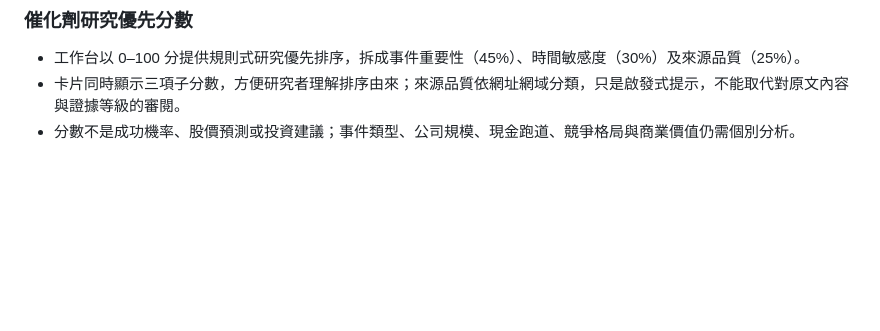
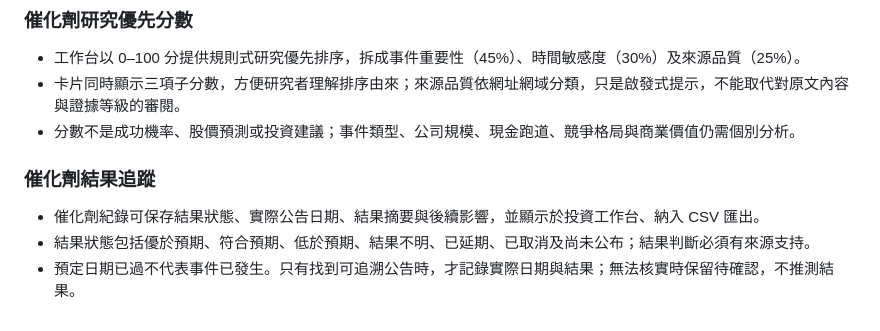
Before and after one commit to TheEnd8/healthcare, a Markdown page: README.md, the part around the change. Rendered like a GitHub page; blank space fills up the shorter version.

Commit message:
docs: describe catalyst outcome tracking

```diff
--- a/README.md
+++ b/README.md
@@ -33,3 +33,8 @@
 - 工作台以 0–100 分提供規則式研究優先排序，拆成事件重要性（45%）、時間敏感度（30%）及來源品質（25%）。
 - 卡片同時顯示三項子分數，方便研究者理解排序由來；來源品質依網址網域分類，只是啟發式提示，不能取代對原文內容與證據等級的審閱。
 - 分數不是成功機率、股價預測或投資建議；事件類型、公司規模、現金跑道、競爭格局與商業價值仍需個別分析。
+
+### 催化劑結果追蹤
+- 催化劑紀錄可保存結果狀態、實際公告日期、結果摘要與後續影響，並顯示於投資工作台、納入 CSV 匯出。
+- 結果狀態包括優於預期、符合預期、低於預期、結果不明、已延期、已取消及尚未公布；結果判斷必須有來源支持。
+- 預定日期已過不代表事件已發生。只有找到可追溯公告時，才記錄實際日期與結果；無法核實時保留待確認，不推測結果。
```
